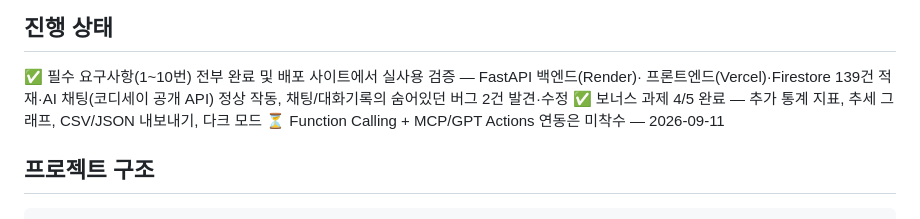
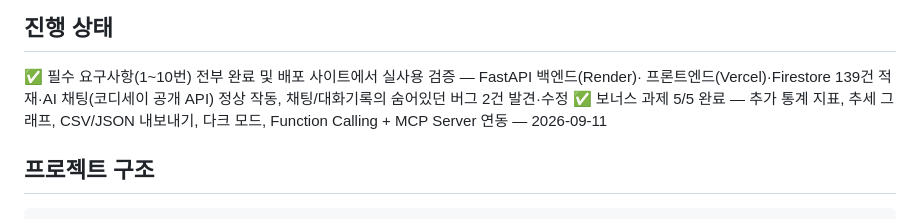
Before and after one commit to linkcontent7-huisun/M1-2, a Markdown page: README.md, the part around one of its changes. Rendered like a GitHub page.

```diff
--- a/README.md
+++ b/README.md
@@ -24,8 +24,8 @@
 ✅ 필수 요구사항(1~10번) 전부 완료 및 배포 사이트에서 실사용 검증 — FastAPI 백엔드(Render)·
 프론트엔드(Vercel)·Firestore 139건 적재·AI 채팅(코디세이 공개 API) 정상 작동, 채팅/대화기록의
 숨어있던 버그 2건 발견·수정
-✅ 보너스 과제 4/5 완료 — 추가 통계 지표, 추세 그래프, CSV/JSON 내보내기, 다크 모드
-⏳ Function Calling + MCP/GPT Actions 연동은 미착수 — 2026-09-11
+✅ 보너스 과제 5/5 완료 — 추가 통계 지표, 추세 그래프, CSV/JSON 내보내기, 다크 모드,
+Function Calling + MCP Server 연동 — 2026-09-11
 
 ## 프로젝트 구조
 
```
Also changed, not shown: other parts of README.md (+51 -4 lines), specs/requirements-checklist.md (+10 -3 lines), docs/screenshots/05_function_calling.png (added), 2 other files.
